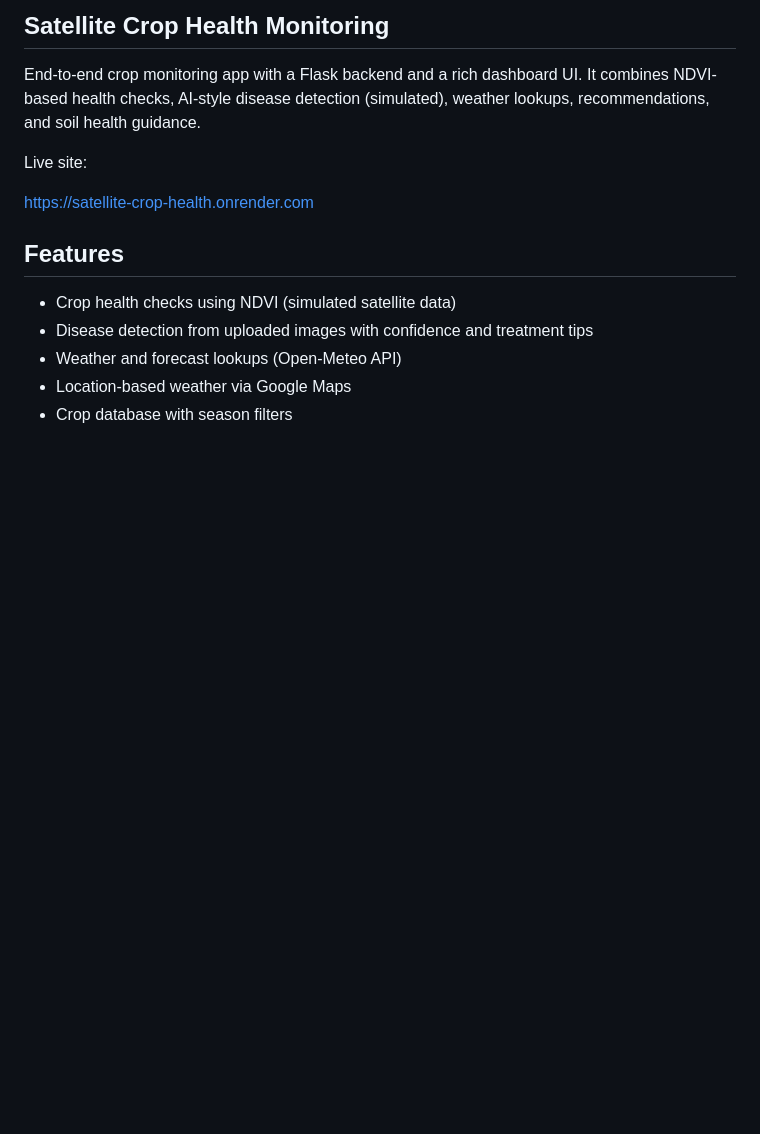
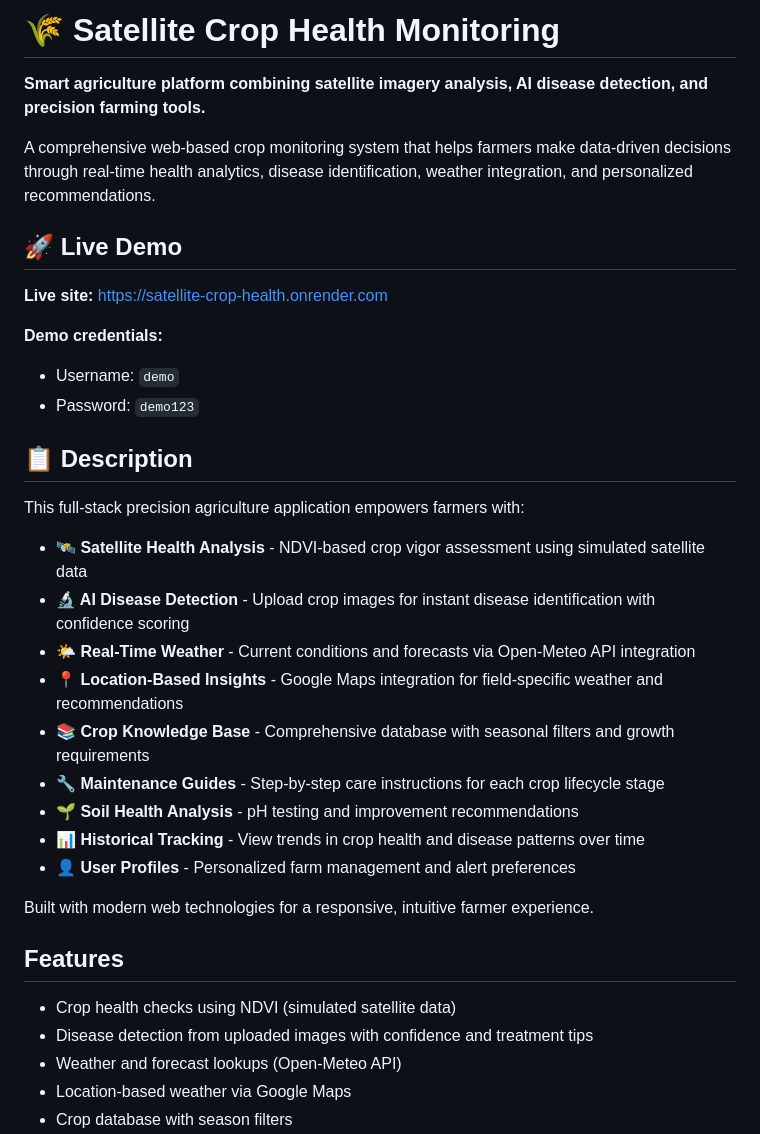
Before and after one commit to vamsivalluri-19/Satellite-Crop-Health, a Markdown page: README.md, the part around the change. Rendered like a GitHub page; blank space fills up the shorter version.

Commit message:
Add comprehensive project description

```diff
--- a/README.md
+++ b/README.md
@@ -1,10 +1,32 @@
-## Satellite Crop Health Monitoring
+# 🌾 Satellite Crop Health Monitoring
 
-End-to-end crop monitoring app with a Flask backend and a rich dashboard UI. It combines NDVI-based health checks, AI-style disease detection (simulated), weather lookups, recommendations, and soil health guidance.
+**Smart agriculture platform combining satellite imagery analysis, AI disease detection, and precision farming tools.**
 
-Live site:
+A comprehensive web-based crop monitoring system that helps farmers make data-driven decisions through real-time health analytics, disease identification, weather integration, and personalized recommendations.
 
-https://satellite-crop-health.onrender.com
+## 🚀 Live Demo
+
+**Live site:** https://satellite-crop-health.onrender.com
+
+**Demo credentials:**
+- Username: `demo`
+- Password: `demo123`
+
+## 📋 Description
+
+This full-stack precision agriculture application empowers farmers with:
+
+- **🛰️ Satellite Health Analysis** - NDVI-based crop vigor assessment using simulated satellite data
+- **🔬 AI Disease Detection** - Upload crop images for instant disease identification with confidence scoring
+- **🌤️ Real-Time Weather** - Current conditions and forecasts via Open-Meteo API integration
+- **📍 Location-Based Insights** - Google Maps integration for field-specific weather and recommendations
+- **📚 Crop Knowledge Base** - Comprehensive database with seasonal filters and growth requirements
+- **🔧 Maintenance Guides** - Step-by-step care instructions for each crop lifecycle stage
+- **🌱 Soil Health Analysis** - pH testing and improvement recommendations
+- **📊 Historical Tracking** - View trends in crop health and disease patterns over time
+- **👤 User Profiles** - Personalized farm management and alert preferences
+
+Built with modern web technologies for a responsive, intuitive farmer experience.
 
 ## Features
 
```
